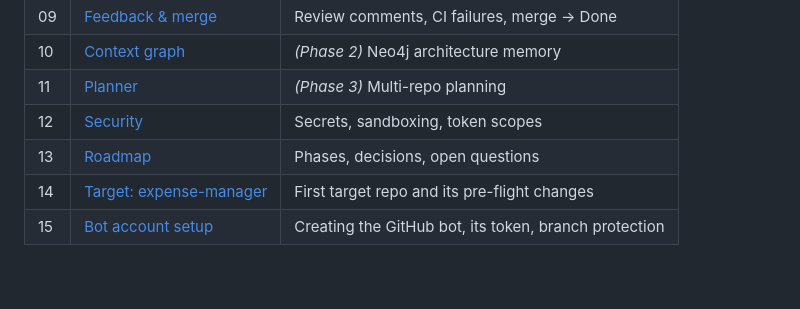
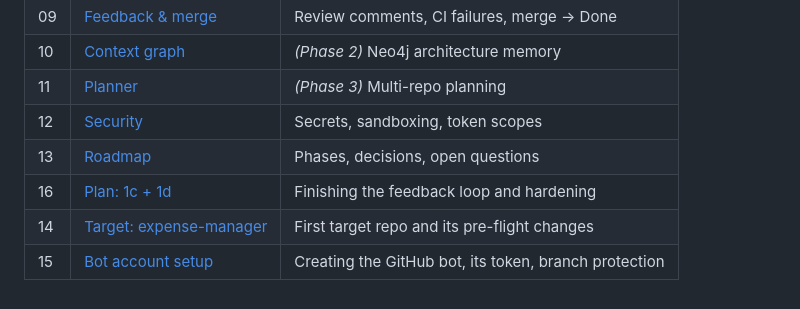
Before and after one commit to anandgupta193/code-crafter, a Markdown page: README.md, the part around the change. Rendered like a GitHub page.

Commit message:
docs: plan for finishing 1c and doing 1d (D26)
Co-Authored-By: Claude Opus 5.5 <noreply@anthropic.com>

```diff
--- a/README.md
+++ b/README.md
@@ -65,5 +65,6 @@ docker kill code-crafter-scrum-2  # kill test: re-run the script and it resumes
 | 11 | [Planner](docs/11-planner.md) | *(Phase 3)* Multi-repo planning |
 | 12 | [Security](docs/12-security.md) | Secrets, sandboxing, token scopes |
 | 13 | [Roadmap](docs/13-roadmap.md) | Phases, decisions, open questions |
+| 16 | [Plan: 1c + 1d](docs/16-plan-1c-1d.md) | Finishing the feedback loop and hardening |
 | 14 | [Target: expense-manager](docs/14-target-repo-expense-manager.md) | First target repo and its pre-flight changes |
 | 15 | [Bot account setup](docs/15-bot-account-setup.md) | Creating the GitHub bot, its token, branch protection |
```
Also changed, not shown: docs/13-roadmap.md (+1 -0 lines), docs/16-plan-1c-1d.md (added, +81 -0 lines).
